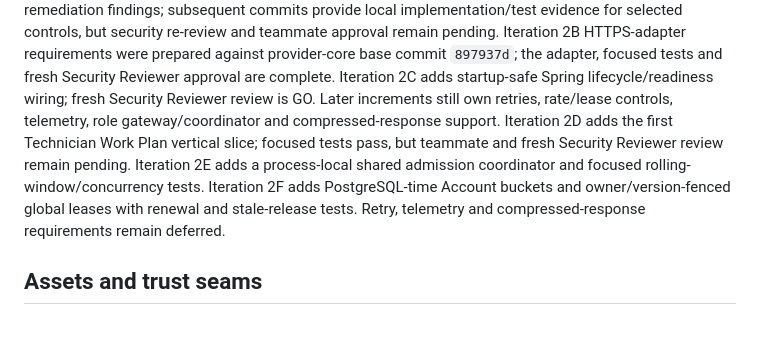
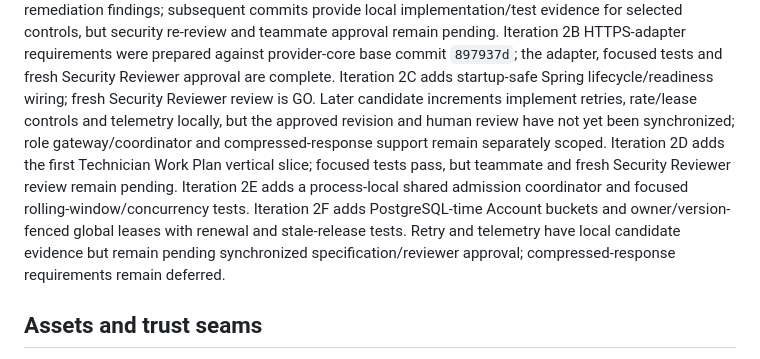
Before and after one commit to CS3227-2610-MP3-FacilityFlowAI/CS3227-2610-MP3, a Markdown page: workflow/specs/AI-SECURITY-SPEC.md, the part around the change. Rendered like a GitHub page; blank space fills up the shorter version.

Commit message:
docs(ai): clarify candidate control status

```diff
--- a/workflow/specs/AI-SECURITY-SPEC.md
+++ b/workflow/specs/AI-SECURITY-SPEC.md
@@ -15,15 +15,18 @@ teammate approval remain pending.
 Iteration 2B HTTPS-adapter requirements were prepared against provider-core base
 commit `897937d`; the adapter, focused tests and fresh Security Reviewer approval
 are complete. Iteration 2C adds startup-safe Spring lifecycle/readiness wiring;
-fresh Security Reviewer review is GO. Later increments still own retries,
-rate/lease controls, telemetry, role gateway/coordinator and compressed-response
-support. Iteration 2D adds the first Technician Work Plan vertical slice;
+fresh Security Reviewer review is GO. Later candidate increments implement
+retries, rate/lease controls and telemetry locally, but the approved revision and
+human review have not yet been synchronized; role gateway/coordinator and
+compressed-response support remain separately scoped. Iteration 2D adds the first
+Technician Work Plan vertical slice;
 focused tests pass, but teammate and fresh Security Reviewer review remain
 pending. Iteration 2E adds a process-local shared admission coordinator and
 focused rolling-window/concurrency tests. Iteration 2F adds PostgreSQL-time
 Account buckets and owner/version-fenced global leases with renewal and
-stale-release tests. Retry, telemetry and compressed-response requirements
-remain deferred.
+stale-release tests. Retry and telemetry have local candidate evidence but remain
+pending synchronized specification/reviewer approval; compressed-response
+requirements remain deferred.
 
 ## Assets and trust seams
 
```
Also changed, not shown: workflow/specs/INTEGRATION-SPEC.md (+8 -5 lines).
